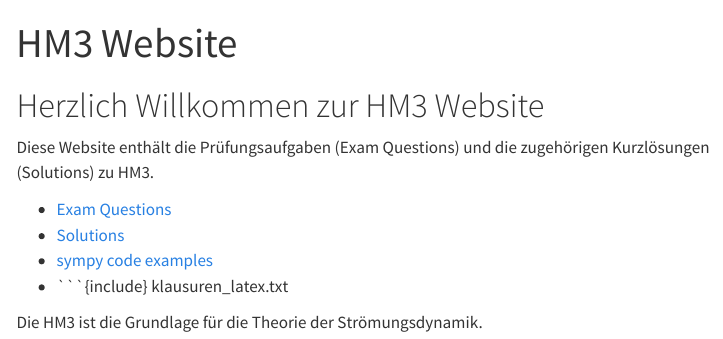
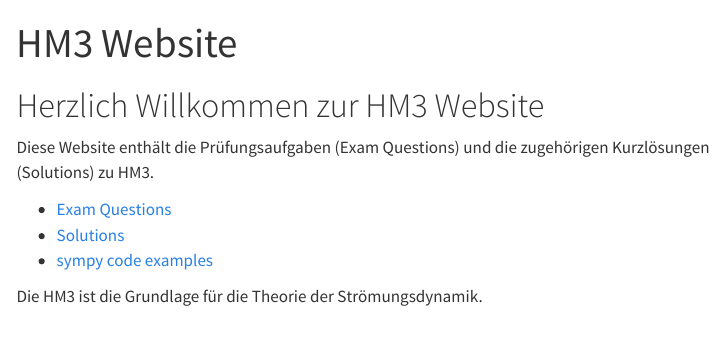
Before and after one commit to ms914/ms914.github.io, a Quarto document (index.qmd): the page in a window 1100 px wide, from its top. Rendered offline with R 4.5, knitr and Pandoc in place of Quarto, with nearby package versions; menus at the side of the page are left out.

Commit message:
Update index.qmd

````diff
--- a/index.qmd
+++ b/index.qmd
@@ -10,6 +10,5 @@ Diese Website enthält die Prüfungsaufgaben (Exam Questions) und die zugehörig
 - [Exam Questions](exam-questions.qmd)
 - [Solutions](solutions.qmd)
 - [sympy code examples](hm3_python.qmd)
-- ```{include} klausuren_latex.txt
 
 Die HM3 ist die Grundlage für die Theorie der Strömungsdynamik.
````
